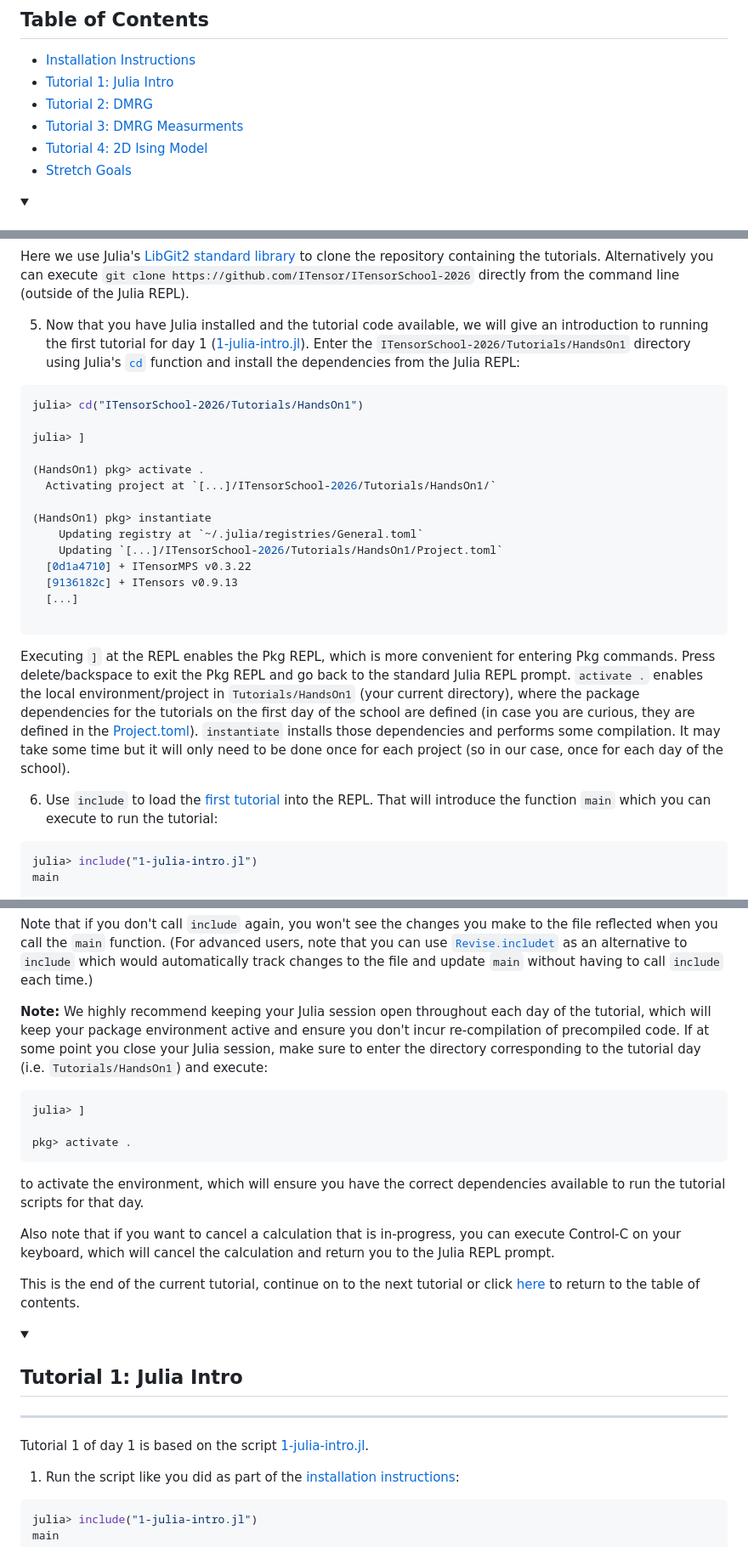
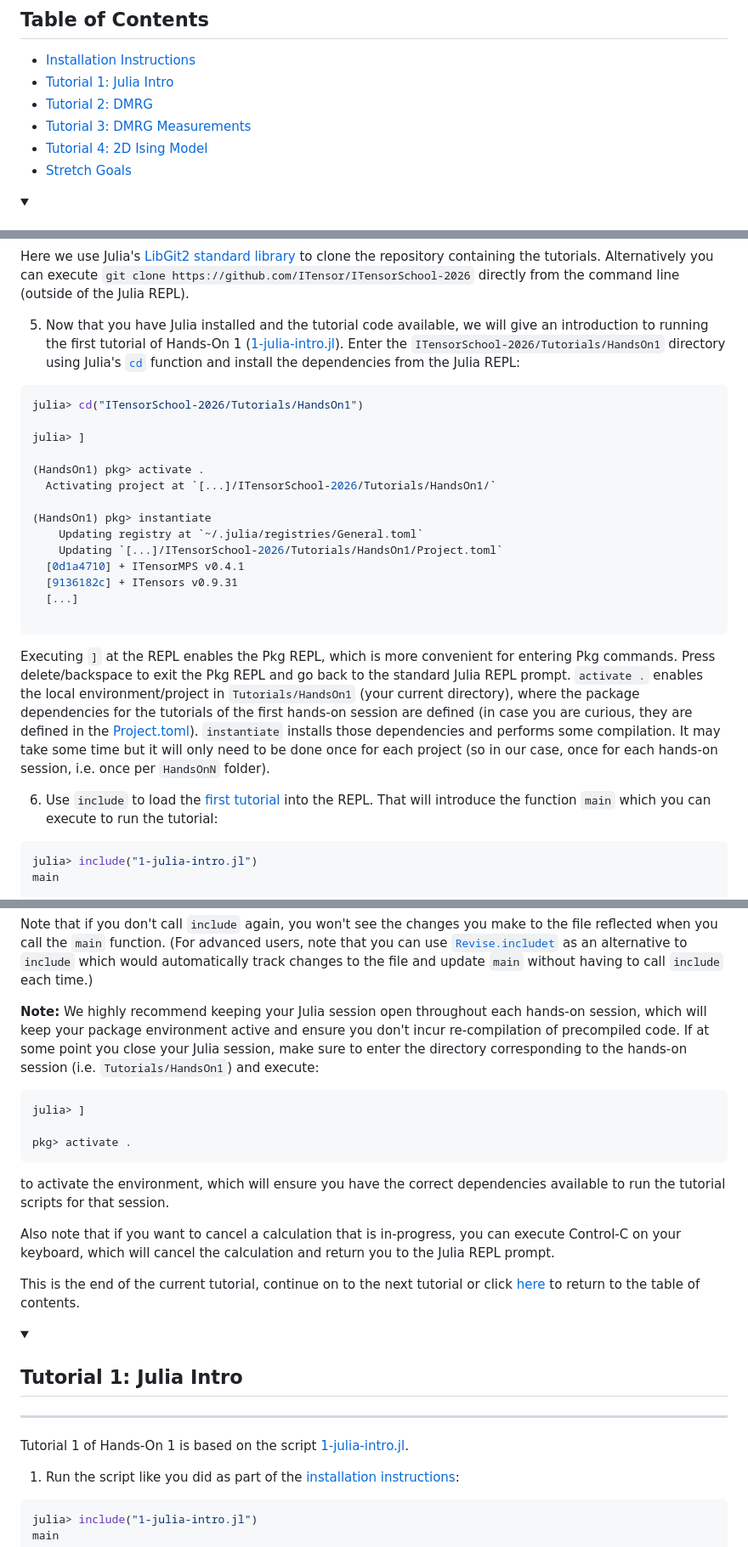
Before and after one commit to ITensor/ITensorSchool-2026, a Markdown page: Tutorials/HandsOn1/README.md, 3 parts joined by grey strips. Shown at 85% size. GitHub-like rendering; folded sections open.

Commit message:
Update HandsOn1 README

````diff
--- a/Tutorials/HandsOn1/README.md
+++ b/Tutorials/HandsOn1/README.md
@@ -5,7 +5,7 @@
 - [Installation Instructions](#installation-instructions)
 - [Tutorial 1: Julia Intro](#tutorial-1)
 - [Tutorial 2: DMRG](#tutorial-2)
-- [Tutorial 3: DMRG Measurments](#tutorial-3)
+- [Tutorial 3: DMRG Measurements](#tutorial-3)
 - [Tutorial 4: 2D Ising Model](#tutorial-4)
 - [Stretch Goals](#stretch-goals)
 
@@ -55,7 +55,7 @@ julia> clone("https://github.com/ITensor/ITensorSchool-2026", "ITensorSchool-202
 ```
 Here we use Julia's  [LibGit2 standard library](https://docs.julialang.org/en/v1/stdlib/LibGit2/) to clone the repository containing the tutorials. Alternatively you can execute `git clone https://github.com/ITensor/ITensorSchool-2026` directly from the command line (outside of the Julia REPL).
 
-5. Now that you have Julia installed and the tutorial code available, we will give an introduction to running the first tutorial for day 1 ([1-julia-intro.jl](./1-julia-intro.jl)). Enter the `ITensorSchool-2026/Tutorials/HandsOn1` directory using Julia's [`cd`](https://docs.julialang.org/en/v1/base/file/#Base.Filesystem.cd-Tuple{AbstractString}) function and install the dependencies from the Julia REPL:
+5. Now that you have Julia installed and the tutorial code available, we will give an introduction to running the first tutorial of Hands-On 1 ([1-julia-intro.jl](./1-julia-intro.jl)). Enter the `ITensorSchool-2026/Tutorials/HandsOn1` directory using Julia's [`cd`](https://docs.julialang.org/en/v1/base/file/#Base.Filesystem.cd-Tuple{AbstractString}) function and install the dependencies from the Julia REPL:
 ```julia
 julia> cd("ITensorSchool-2026/Tutorials/HandsOn1")
 
@@ -67,10 +67,10 @@ julia> ]
 (HandsOn1) pkg> instantiate
     Updating registry at `~/.julia/registries/General.toml`
     Updating `[...]/ITensorSchool-2026/Tutorials/HandsOn1/Project.toml`
-  [0d1a4710] + ITensorMPS v0.3.22
-  [9136182c] + ITensors v0.9.13
+  [0d1a4710] + ITensorMPS v0.4.1
+  [9136182c] + ITensors v0.9.31
   [...]
 
 ```
-Executing `]` at the REPL enables the Pkg REPL, which is more convenient for entering Pkg commands. Press delete/backspace to exit the Pkg REPL and go back to the standard Julia REPL prompt. `activate .` enables the local environment/project in `Tutorials/HandsOn1` (your current directory), where the package dependencies for the tutorials on the first day of the school are defined (in case you are curious, they are defined in the [Project.toml](./Project.toml)). `instantiate` installs those dependencies and performs some compilation. It may take some time but it will only need to be done once for each project (so in our case, once for each day of the school).
+Executing `]` at the REPL enables the Pkg REPL, which is more convenient for entering Pkg commands. Press delete/backspace to exit the Pkg REPL and go back to the standard Julia REPL prompt. `activate .` enables the local environment/project in `Tutorials/HandsOn1` (your current directory), where the package dependencies for the tutorials of the first hands-on session are defined (in case you are curious, they are defined in the [Project.toml](./Project.toml)). `instantiate` installs those dependencies and performs some compilation. It may take some time but it will only need to be done once for each project (so in our case, once for each hands-on session, i.e. once per `HandsOnN` folder).
 
@@ -198,13 +198,13 @@ julia> res = main();
 ```
 Note that if you don't call `include` again, you won't see the changes you make to the file reflected when you call the `main` function. (For advanced users, note that you can use [`Revise.includet`](https://timholy.github.io/Revise.jl/stable/cookbook/#includet-usage) as an alternative to `include` which would automatically track changes to the file and update `main` without having to call `include` each time.)
 
-**Note:** We highly recommend keeping your Julia session open throughout each day of the tutorial, which will keep your package environment active and ensure you don't incur re-compilation of precompiled code. If at some point you close your Julia session, make sure to enter the directory corresponding to the tutorial day (i.e. `Tutorials/HandsOn1`) and execute:
+**Note:** We highly recommend keeping your Julia session open throughout each hands-on session, which will keep your package environment active and ensure you don't incur re-compilation of precompiled code. If at some point you close your Julia session, make sure to enter the directory corresponding to the hands-on session (i.e. `Tutorials/HandsOn1`) and execute:
 ```julia
 julia> ]
 
 pkg> activate .
 ```
-to activate the environment, which will ensure you have the correct dependencies available to run the tutorial scripts for that day.
+to activate the environment, which will ensure you have the correct dependencies available to run the tutorial scripts for that session.
 
 Also note that if you want to cancel a calculation that is in-progress, you can execute Control-C on your keyboard, which will cancel the calculation and return you to the Julia REPL prompt.
 
@@ -217,7 +217,7 @@ This is the end of the current tutorial, continue on to the next tutorial or cli
   <summary><h2>Tutorial 1: Julia Intro</h2></summary>
   <hr>
 
-Tutorial 1 of day 1 is based on the script [1-julia-intro.jl](./1-julia-intro.jl).
+Tutorial 1 of Hands-On 1 is based on the script [1-julia-intro.jl](./1-julia-intro.jl).
 
 1. Run the script like you did as part of the [installation instructions](#installation-instructions):
 ```julia
````
Also changed, not shown: other parts of Tutorials/HandsOn1/README.md (+3 -3 lines).
